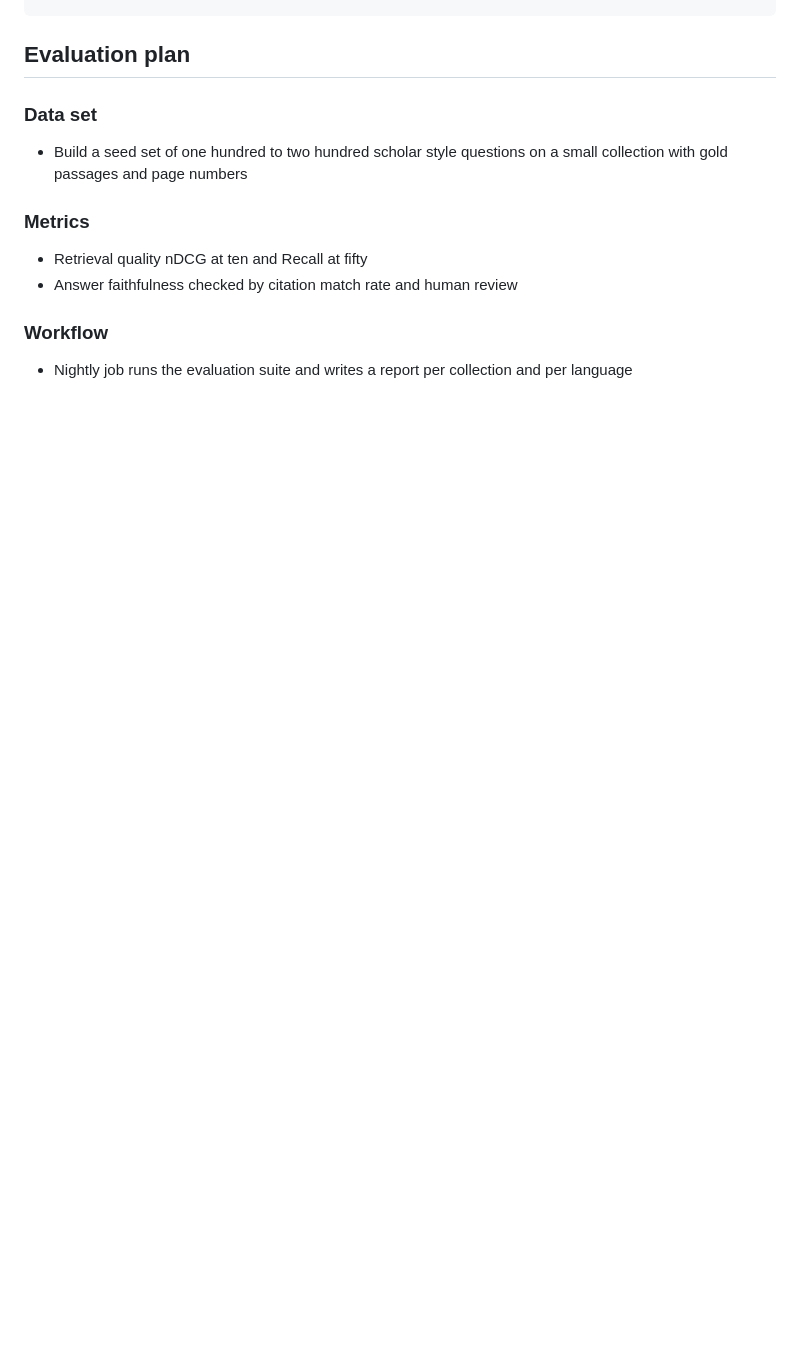
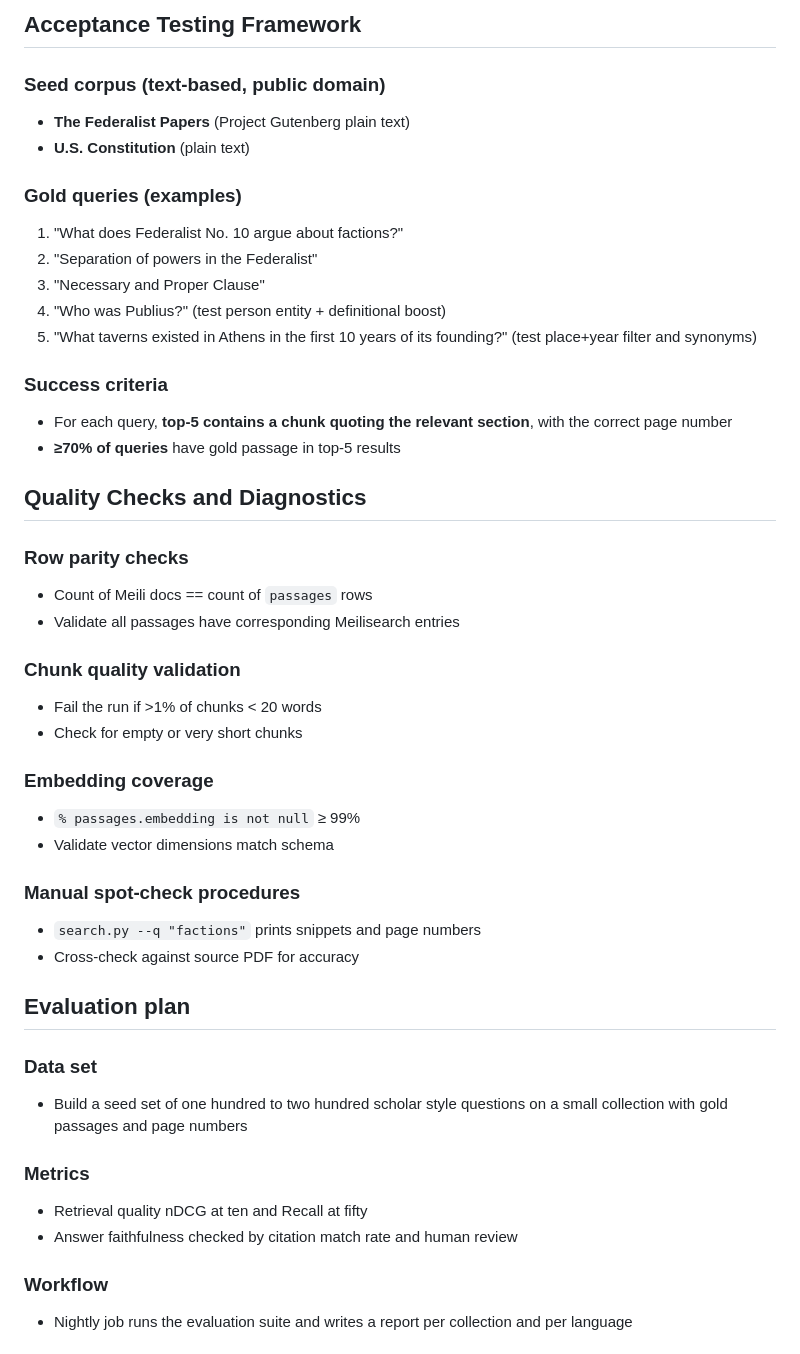
Before and after one commit to wrbooth/tome, a Markdown page: codex_design.md, the part around one of its changes. Drawn GitHub-style; blank space fills up the shorter version.

```diff
--- a/codex_design.md
+++ b/codex_design.md
@@ -395,3 +483,37 @@ You are a careful research assistant for historians Answer only from the passage
+## Acceptance Testing Framework
+
+### Seed corpus (text-based, public domain)
+- **The Federalist Papers** (Project Gutenberg plain text)
+- **U.S. Constitution** (plain text)
+
+### Gold queries (examples)
+1. "What does Federalist No. 10 argue about factions?"
+2. "Separation of powers in the Federalist"
+3. "Necessary and Proper Clause"
+4. "Who was Publius?" (test person entity + definitional boost)
+5. "What taverns existed in Athens in the first 10 years of its founding?" (test place+year filter and synonyms)
+
+### Success criteria
+- For each query, **top-5 contains a chunk quoting the relevant section**, with the correct page number
+- **≥70% of queries** have gold passage in top-5 results
+
+## Quality Checks and Diagnostics
+
+### Row parity checks
+- Count of Meili docs == count of `passages` rows
+- Validate all passages have corresponding Meilisearch entries
+
+### Chunk quality validation
+- Fail the run if >1% of chunks < 20 words
+- Check for empty or very short chunks
+
+### Embedding coverage
+- `% passages.embedding is not null` ≥ 99%
+- Validate vector dimensions match schema
+
+### Manual spot-check procedures
+- `search.py --q "factions"` prints snippets and page numbers
+- Cross-check against source PDF for accuracy
 
 ## Evaluation plan
 
```
Also changed, not shown: other parts of codex_design.md (+120 -10 lines).
